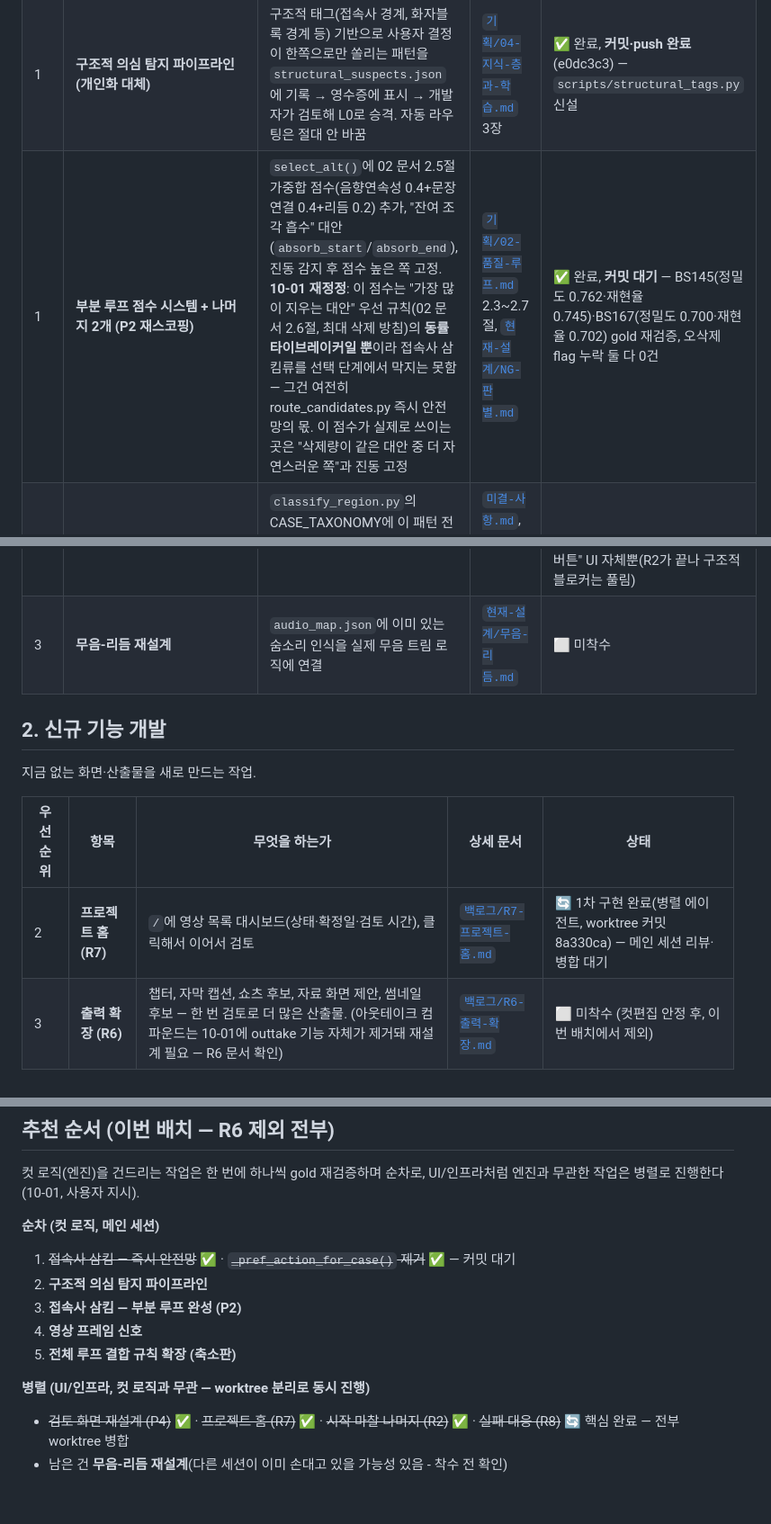
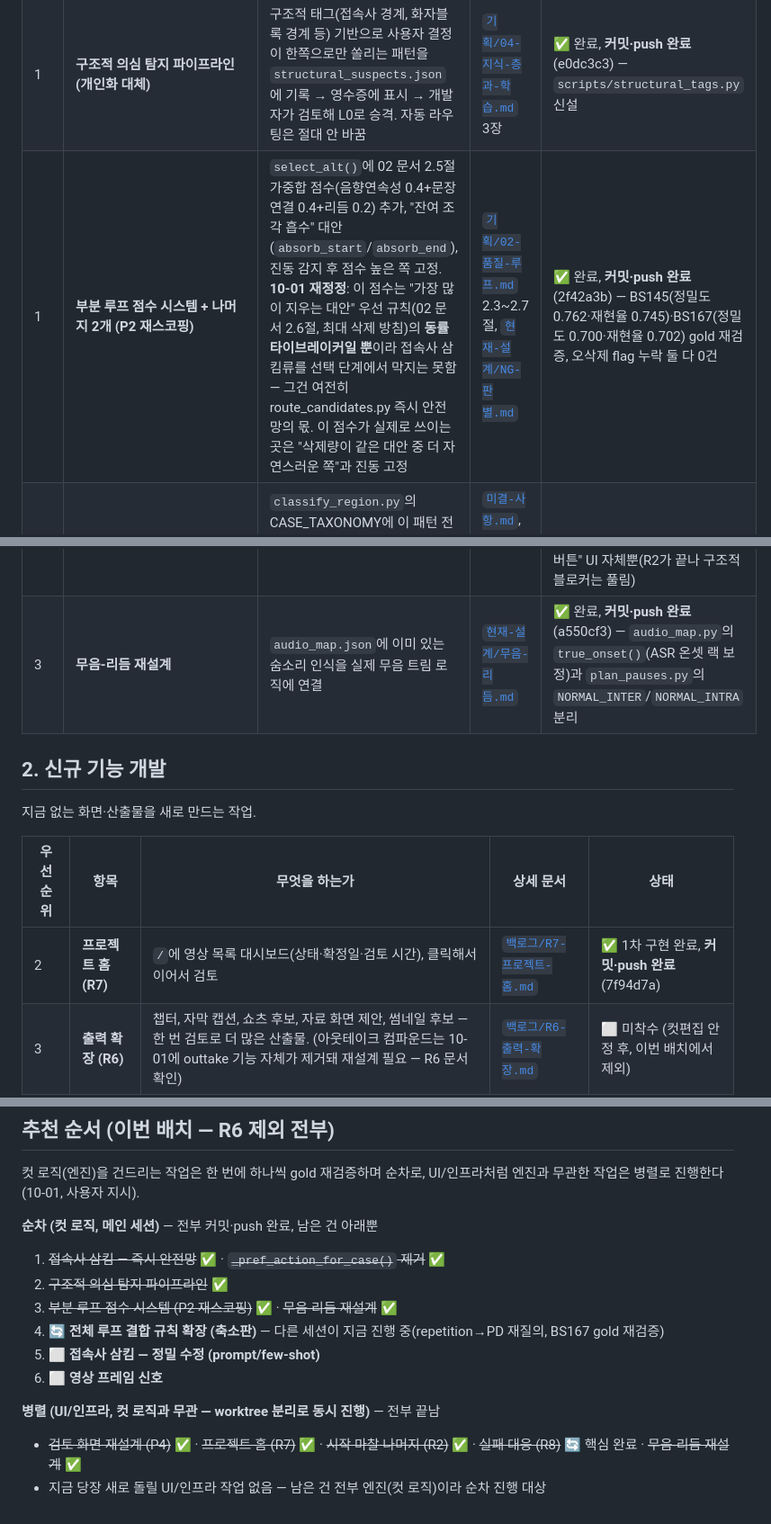
Before and after one commit to imaginefutures/video-automation, a Markdown page: docs/남은-개발.md, 3 parts joined by grey strips. Shown at 90% size. Drawn GitHub-style.

Commit message:
남은-개발.md: 상태표 정리 (P2·무음-리듬·R7 커밋 반영, 전체 루프 결합 진행 중 표시)
커밋 대기/병합 대기로 남아있던 항목들을 실제 커밋 해시로 갱신하고, 무음-리듬
재설계가 a550cf3에 이미 들어간 걸 반영. 추천 순서 섹션도 현재 상태로 재작성.

Co-Authored-By: Claude Sonnet 5 <noreply@anthropic.com>

```diff
--- a/docs/남은-개발.md
+++ b/docs/남은-개발.md
@@ -31,7 +31,7 @@
 | 0 | **`_pref_action_for_case()` 제거** | 케이스별 cut/keep 임계값 자동 적용(이미 라이브) 코드 삭제 — `server.py`/`web/index.html`의 관련 상태·표시도 함께 정리 | [`기획/04-지식-층과-학습.md`](기획/04-지식-층과-학습.md) 6장 | ✅ 완료, **커밋·push 완료**(e0dc3c3) |
 | 2 | **few-shot L2를 공유 저장소로 재설계** | `~/.video-cut/cases/<user>.jsonl`을 사용자별이 아니라 공유 저장소로. 10-01에 `fewshot.retrieve()` 완전 제거를 시도했다가 BS167 재현율 0.70~0.76→0.515 폭락으로 되돌림 — 재현율 기여는 진짜였다. 공유 저장소면 그 기여는 유지하면서 "보편적 버그가 개인 계정에 묻힘" 문제만 없앨 수 있음(반영 전 가벼운 승인 또는 §위 구조적 의심 큐를 거치는 안전장치 필요) | [`기획/04-지식-층과-학습.md`](기획/04-지식-층과-학습.md) 5장, `결정-이력.md` 10-01 | ⬜ 미착수 (급하지 않음 — 지금 상태로도 안전하게 동작 중) |
 | 1 | **구조적 의심 탐지 파이프라인 (개인화 대체)** | 구조적 태그(접속사 경계, 화자블록 경계 등) 기반으로 사용자 결정이 한쪽으로만 쏠리는 패턴을 `structural_suspects.json`에 기록 → 영수증에 표시 → 개발자가 검토해 L0로 승격. 자동 라우팅은 절대 안 바꿈 | [`기획/04-지식-층과-학습.md`](기획/04-지식-층과-학습.md) 3장 | ✅ 완료, **커밋·push 완료**(e0dc3c3) — `scripts/structural_tags.py` 신설 |
-| 1 | **부분 루프 점수 시스템 + 나머지 2개 (P2 재스코핑)** | `select_alt()`에 02 문서 2.5절 가중합 점수(음향연속성 0.4+문장연결 0.4+리듬 0.2) 추가, "잔여 조각 흡수" 대안(`absorb_start`/`absorb_end`), 진동 감지 후 점수 높은 쪽 고정. **10-01 재정정**: 이 점수는 "가장 많이 지우는 대안" 우선 규칙(02 문서 2.6절, 최대 삭제 방침)의 **동률 타이브레이커일 뿐**이라 접속사 삼킴류를 선택 단계에서 막지는 못함 — 그건 여전히 route_candidates.py 즉시 안전망의 몫. 이 점수가 실제로 쓰이는 곳은 "삭제량이 같은 대안 중 더 자연스러운 쪽"과 진동 고정 | [`기획/02-품질-루프.md`](기획/02-품질-루프.md) 2.3~2.7절, [`현재-설계/NG-판별.md`](현재-설계/NG-판별.md) | ✅ 완료, **커밋 대기** — BS145(정밀도 0.762·재현율 0.745)·BS167(정밀도 0.700·재현율 0.702) gold 재검증, 오삭제 flag 누락 둘 다 0건 |
+| 1 | **부분 루프 점수 시스템 + 나머지 2개 (P2 재스코핑)** | `select_alt()`에 02 문서 2.5절 가중합 점수(음향연속성 0.4+문장연결 0.4+리듬 0.2) 추가, "잔여 조각 흡수" 대안(`absorb_start`/`absorb_end`), 진동 감지 후 점수 높은 쪽 고정. **10-01 재정정**: 이 점수는 "가장 많이 지우는 대안" 우선 규칙(02 문서 2.6절, 최대 삭제 방침)의 **동률 타이브레이커일 뿐**이라 접속사 삼킴류를 선택 단계에서 막지는 못함 — 그건 여전히 route_candidates.py 즉시 안전망의 몫. 이 점수가 실제로 쓰이는 곳은 "삭제량이 같은 대안 중 더 자연스러운 쪽"과 진동 고정 | [`기획/02-품질-루프.md`](기획/02-품질-루프.md) 2.3~2.7절, [`현재-설계/NG-판별.md`](현재-설계/NG-판별.md) | ✅ 완료, **커밋·push 완료**(2f42a3b) — BS145(정밀도 0.762·재현율 0.745)·BS167(정밀도 0.700·재현율 0.702) gold 재검증, 오삭제 flag 누락 둘 다 0건 |
 | 1 | **접속사 삼킴 — 정밀 수정 (prompt/few-shot, 보완용)** | `classify_region.py`의 CASE_TAXONOMY에 이 패턴 전용 지시+예시 추가. P2 완성 전 임시 보완. 09-30 "Fix 3" 전례처럼 무관한 케이스에 회귀를 일으킬 수 있어 **BS145/167/183 gold 재검증 필수** | [`미결-사항.md`](미결-사항.md), `결정-이력.md` 09-30 Fix 3 항목 | ⬜ 미착수 |
 | 1 | **영상 프레임 신호** | NG 판별 보조 신호로 재시작 경계 프레임(시선 이탈·자세 리셋)을 추가. 채택 기준이 이미 정의돼 있음(텍스트+음향만으론 REVIEW로 빠지던 항목이 이 신호로 실제로 줄어드는지 BS145/167/183 gold로 실측) | [`백로그/영상-프레임-신호.md`](백로그/영상-프레임-신호.md), [`현재-설계/NG-판별.md`](현재-설계/NG-판별.md) 판별 신호 | ⬜ 미착수 |
 | 1 | **검토 화면 재설계 (P4)** | 두 층 큐(복원 후보/빠른 확인), PD·시청자 평가 배지, 번호 키 대안 선택 | [`기획/05-검토-화면.md`](기획/05-검토-화면.md), [`기획/07-구현-계획.md`](기획/07-구현-계획.md) P4 | ✅ 완료, **커밋·push 완료**(721c860) — 번호 키 대안은 "항목 내부 쉼 기준 부분 복원"으로 재정의(seams.json 실측 결과 반영) |
@@ -39,6 +39,6 @@
 | 2 | **시작 마찰 나머지 (R2)** | 처리 중 진행 화면(브라우저 먼저 열기) | [`백로그/R2-시작-마찰-제거.md`](백로그/R2-시작-마찰-제거.md) | ✅ 완료(10-01, worktree 병합) — server.py가 `transcript.json` 없어도 즉시 bind, run.py가 처리 시작과 동시에 detached 서버+브라우저를 열고, index.html이 `/api/status`로 진행률을 보여주다 준비되면 reload. curl로만 검증, 실제 브라우저 시각 확인은 아직 안 함 |
 | 2 | **실패해도 안 떠나게 (R8)** | 단계 실패 시 원인 안내, LLM 실패 시 결정론적 자동 대체 | [`백로그/R8-실패-대응.md`](백로그/R8-실패-대응.md) | 🔄 핵심 완료(10-01, worktree 병합 포함) — 원인 안내·LLM 자동대체·영수증 비용 추정(`log_llm_usage()` → `edit/llm_usage.jsonl` → `receipt().cost_est_usd`) 전부 끝남. 남은 건 "브라우저 재시도 버튼" UI 자체뿐(R2가 끝나 구조적 블로커는 풀림) |
-| 3 | **무음-리듬 재설계** | `audio_map.json`에 이미 있는 숨소리 인식을 실제 무음 트림 로직에 연결 | [`현재-설계/무음-리듬.md`](현재-설계/무음-리듬.md) | ⬜ 미착수 |
+| 3 | **무음-리듬 재설계** | `audio_map.json`에 이미 있는 숨소리 인식을 실제 무음 트림 로직에 연결 | [`현재-설계/무음-리듬.md`](현재-설계/무음-리듬.md) | ✅ 완료, **커밋·push 완료**(a550cf3) — `audio_map.py`의 `true_onset()`(ASR 온셋 랙 보정)과 `plan_pauses.py`의 `NORMAL_INTER`/`NORMAL_INTRA` 분리 |
 
 ## 2. 신규 기능 개발
 
@@ -46,7 +46,7 @@
 
 | 우선순위 | 항목 | 무엇을 하는가 | 상세 문서 | 상태 |
 |---|---|---|---|---|
-| 2 | **프로젝트 홈 (R7)** | `/`에 영상 목록 대시보드(상태·확정일·검토 시간), 클릭해서 이어서 검토 | [`백로그/R7-프로젝트-홈.md`](백로그/R7-프로젝트-홈.md) | 🔄 1차 구현 완료(병렬 에이전트, worktree 커밋 8a330ca) — 메인 세션 리뷰·병합 대기 |
+| 2 | **프로젝트 홈 (R7)** | `/`에 영상 목록 대시보드(상태·확정일·검토 시간), 클릭해서 이어서 검토 | [`백로그/R7-프로젝트-홈.md`](백로그/R7-프로젝트-홈.md) | ✅ 1차 구현 완료, **커밋·push 완료**(7f94d7a) |
 | 3 | **출력 확장 (R6)** | 챕터, 자막 캡션, 쇼츠 후보, 자료 화면 제안, 썸네일 후보 — 한 번 검토로 더 많은 산출물. (아웃테이크 컴파운드는 10-01에 outtake 기능 자체가 제거돼 재설계 필요 — R6 문서 확인) | [`백로그/R6-출력-확장.md`](백로그/R6-출력-확장.md) | ⬜ 미착수 (컷편집 안정 후, 이번 배치에서 제외) |
 
 ## 3. 폐기됨 — 더 이상 추진 안 함
@@ -68,13 +68,14 @@
 컷 로직(엔진)을 건드리는 작업은 한 번에 하나씩 gold 재검증하며 순차로, UI/인프라처럼 엔진과
 무관한 작업은 병렬로 진행한다(10-01, 사용자 지시).
 
-**순차 (컷 로직, 메인 세션)**
-1. ~~접속사 삼킴 — 즉시 안전망~~ ✅ · ~~`_pref_action_for_case()` 제거~~ ✅ — 커밋 대기
-2. **구조적 의심 탐지 파이프라인**
-3. **접속사 삼킴 — 부분 루프 완성 (P2)**
-4. **영상 프레임 신호**
-5. **전체 루프 결합 규칙 확장 (축소판)**
+**순차 (컷 로직, 메인 세션)** — 전부 커밋·push 완료, 남은 건 아래뿐
+1. ~~접속사 삼킴 — 즉시 안전망~~ ✅ · ~~`_pref_action_for_case()` 제거~~ ✅
+2. ~~구조적 의심 탐지 파이프라인~~ ✅
+3. ~~부분 루프 점수 시스템 (P2 재스코핑)~~ ✅ · ~~무음-리듬 재설계~~ ✅
+4. 🔄 **전체 루프 결합 규칙 확장 (축소판)** — 다른 세션이 지금 진행 중(repetition→PD 재질의, BS167 gold 재검증)
+5. ⬜ **접속사 삼킴 — 정밀 수정 (prompt/few-shot)**
+6. ⬜ **영상 프레임 신호**
 
-**병렬 (UI/인프라, 컷 로직과 무관 — worktree 분리로 동시 진행)**
-- ~~검토 화면 재설계 (P4)~~ ✅ · ~~프로젝트 홈 (R7)~~ ✅ · ~~시작 마찰 나머지 (R2)~~ ✅ · ~~실패 대응 (R8)~~ 🔄 핵심 완료 — 전부 worktree 병합
-- 남은 건 **무음-리듬 재설계**(다른 세션이 이미 손대고 있을 가능성 있음 - 착수 전 확인)
+**병렬 (UI/인프라, 컷 로직과 무관 — worktree 분리로 동시 진행)** — 전부 끝남
+- ~~검토 화면 재설계 (P4)~~ ✅ · ~~프로젝트 홈 (R7)~~ ✅ · ~~시작 마찰 나머지 (R2)~~ ✅ · ~~실패 대응 (R8)~~ 🔄 핵심 완료 · ~~무음-리듬 재설계~~ ✅
+- 지금 당장 새로 돌릴 UI/인프라 작업 없음 — 남은 건 전부 엔진(컷 로직)이라 순차 진행 대상
```
Also changed, not shown: other parts of docs/남은-개발.md (+1 -1 lines).
